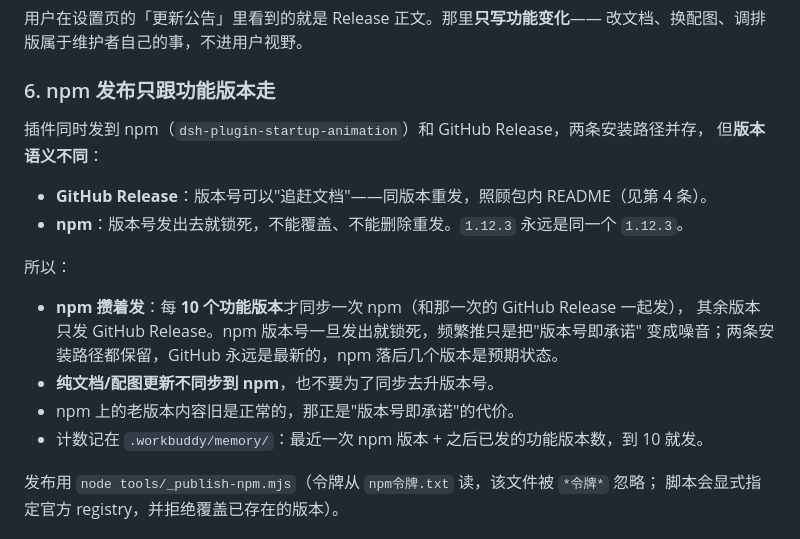
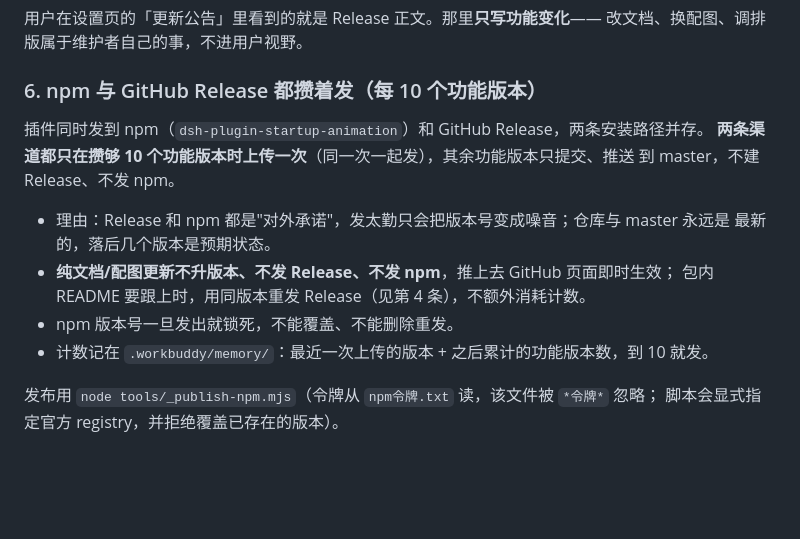
Before and after one commit to WWFZS/dsh-plugin-startup-animation, a Markdown page: AGENTS.md, the part around the change. Rendered like a GitHub page; blank space fills up the shorter version.

```diff
--- a/AGENTS.md
+++ b/AGENTS.md
@@ -43,22 +43,18 @@
 用户在设置页的「更新公告」里看到的就是 Release 正文。那里**只写功能变化**——
 改文档、换配图、调排版属于维护者自己的事，不进用户视野。
 
-### 6. npm 发布只跟功能版本走
+### 6. npm 与 GitHub Release 都攒着发（每 10 个功能版本）
 
-插件同时发到 npm（`dsh-plugin-startup-animation`）和 GitHub Release，两条安装路径并存，
-但**版本语义不同**：
+插件同时发到 npm（`dsh-plugin-startup-animation`）和 GitHub Release，两条安装路径并存。
+**两条渠道都只在攒够 10 个功能版本时上传一次**（同一次一起发），其余功能版本只提交、推送
+到 master，不建 Release、不发 npm。
 
-- **GitHub Release**：版本号可以"追赶文档"——同版本重发，照顾包内 README（见第 4 条）。
-- **npm**：版本号发出去就锁死，不能覆盖、不能删除重发。`1.12.3` 永远是同一个 `1.12.3`。
-
-所以：
-
-- **npm 攒着发**：每 **10 个功能版本**才同步一次 npm（和那一次的 GitHub Release 一起发），
-  其余版本只发 GitHub Release。npm 版本号一旦发出就锁死，频繁推只是把"版本号即承诺"
-  变成噪音；两条安装路径都保留，GitHub 永远是最新的，npm 落后几个版本是预期状态。
-- **纯文档/配图更新不同步到 npm**，也不要为了同步去升版本号。
-- npm 上的老版本内容旧是正常的，那正是"版本号即承诺"的代价。
-- 计数记在 `.workbuddy/memory/`：最近一次 npm 版本 + 之后已发的功能版本数，到 10 就发。
+- 理由：Release 和 npm 都是"对外承诺"，发太勤只会把版本号变成噪音；仓库与 master 永远是
+  最新的，落后几个版本是预期状态。
+- **纯文档/配图更新不升版本、不发 Release、不发 npm**，推上去 GitHub 页面即时生效；
+  包内 README 要跟上时，用同版本重发 Release（见第 4 条），不额外消耗计数。
+- npm 版本号一旦发出就锁死，不能覆盖、不能删除重发。
+- 计数记在 `.workbuddy/memory/`：最近一次上传的版本 + 之后累计的功能版本数，到 10 就发。
 
 发布用 `node tools/_publish-npm.mjs`（令牌从 `npm令牌.txt` 读，该文件被 `*令牌*` 忽略；
 脚本会显式指定官方 registry，并拒绝覆盖已存在的版本）。
```
Also changed, not shown: ASSETS.md (+10 -2 lines), README.md (+17 -2 lines).
